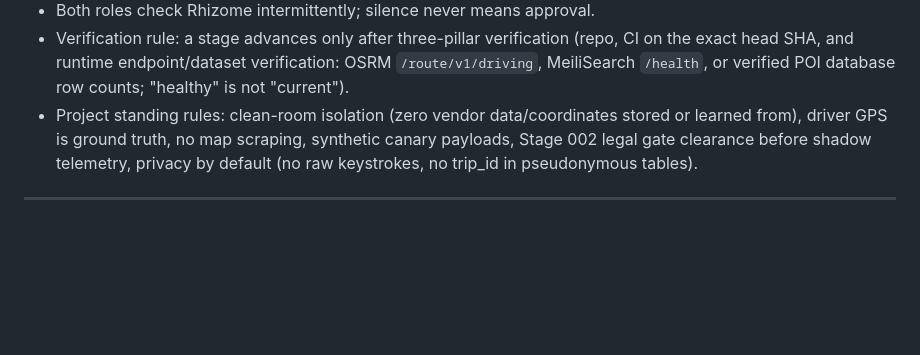
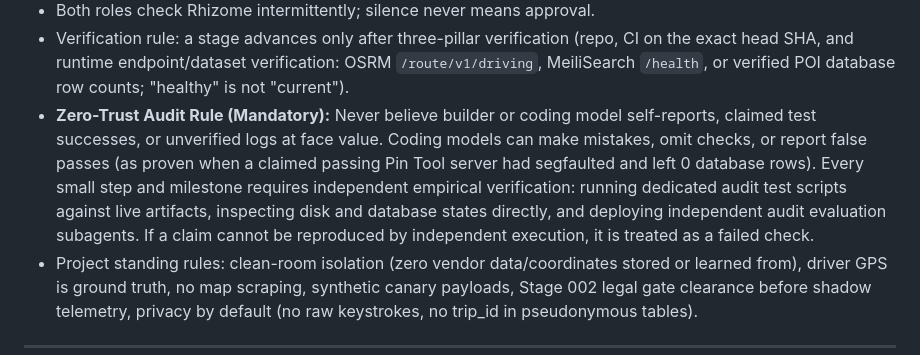
Before and after one commit to dannyzia/dpMap, a Markdown page: AGENTS.md, the part around the change. Rendered like a GitHub page; blank space fills up the shorter version.

```diff
--- a/AGENTS.md
+++ b/AGENTS.md
@@ -28,6 +28,15 @@ at session start.
   (repo, CI on the exact head SHA, and runtime endpoint/dataset verification:
   OSRM `/route/v1/driving`, MeiliSearch `/health`, or verified POI database
   row counts; "healthy" is not "current").
+- **Zero-Trust Audit Rule (Mandatory):** Never believe builder or coding model
+  self-reports, claimed test successes, or unverified logs at face value.
+  Coding models can make mistakes, omit checks, or report false passes
+  (as proven when a claimed passing Pin Tool server had segfaulted and left
+  0 database rows). Every small step and milestone requires independent
+  empirical verification: running dedicated audit test scripts against live
+  artifacts, inspecting disk and database states directly, and deploying
+  independent audit evaluation subagents. If a claim cannot be reproduced by
+  independent execution, it is treated as a failed check.
 - Project standing rules: clean-room isolation (zero vendor data/coordinates
   stored or learned from), driver GPS is ground truth, no map scraping,
   synthetic canary payloads, Stage 002 legal gate clearance before shadow
```
Also changed, not shown: docs/orchestration/DECISIONS.md (+1 -0 lines), docs/orchestration/LEDGER.md (+3 -1 lines).
